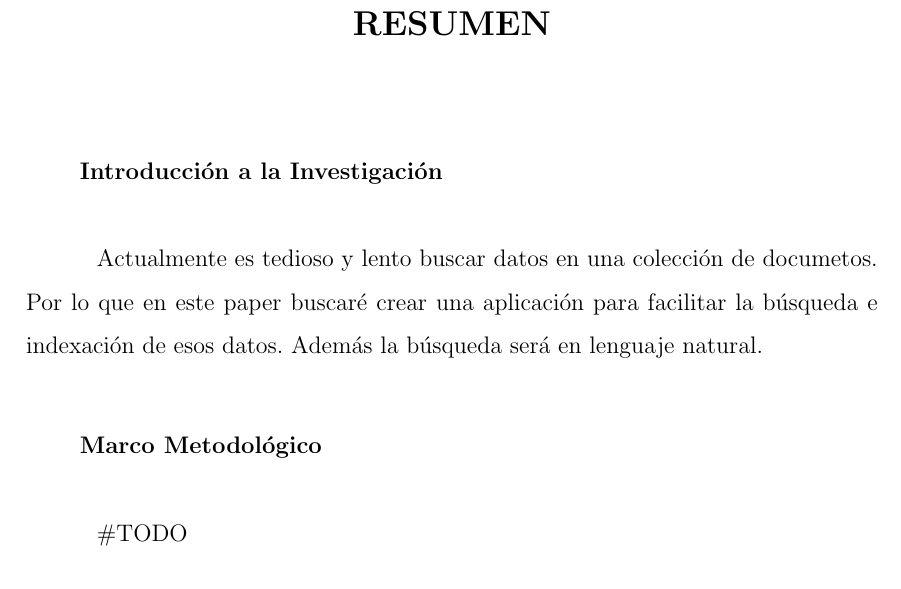
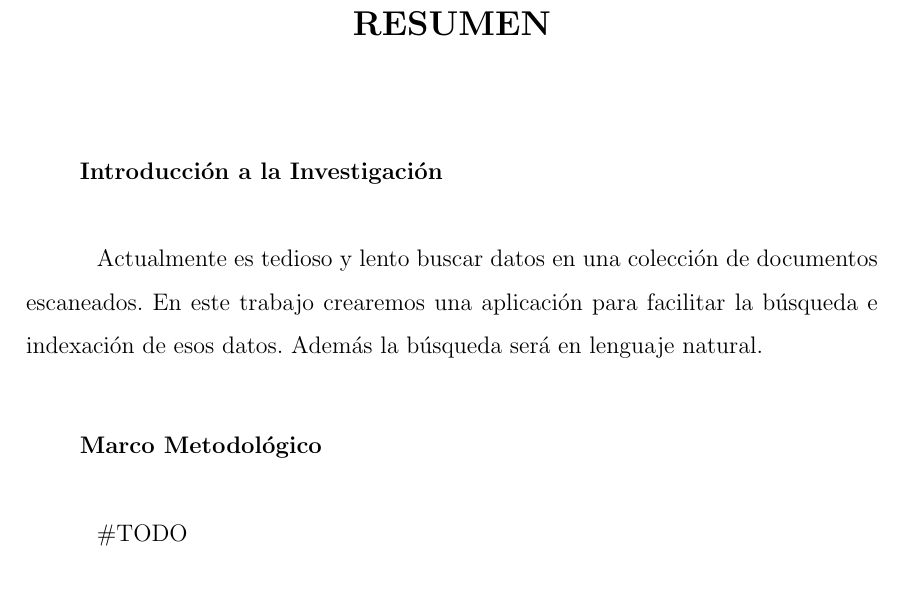
Before and after one commit to otreblan/tesis, a LaTeX thesis (main.tex, which reads secciones/resumen.tex): part of page 8 of 19, cut so that both start at the same text. Compiled offline with pdfLaTeX.

Commit message:
Fix summary

```diff
--- a/secciones/resumen.tex
+++ b/secciones/resumen.tex
@@ -5,8 +5,8 @@
 \customchapter{RESUMEN}
 
 \introsection{Introducción a la Investigación}
-Actualmente es tedioso y lento buscar datos en una colección de documetos.
-Por lo que en este paper buscaré crear una aplicación para facilitar la búsqueda e indexación de esos datos.
+Actualmente es tedioso y lento buscar datos en una colección de documentos escaneados.
+En este trabajo crearemos una aplicación para facilitar la búsqueda e indexación de esos datos.
 Además la búsqueda será en lenguaje natural.
 
 \introsection{Marco Metodológico}
```
